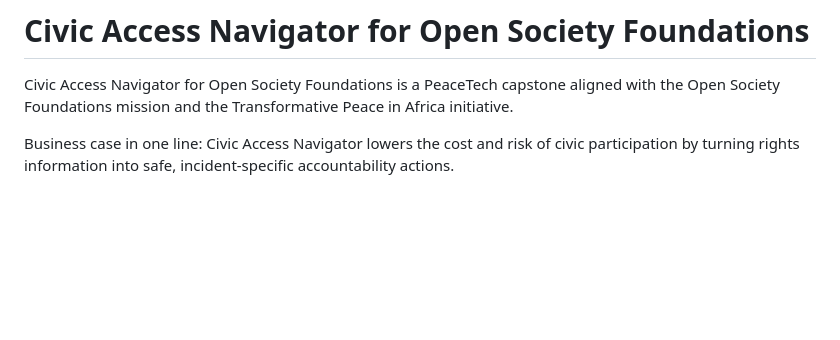
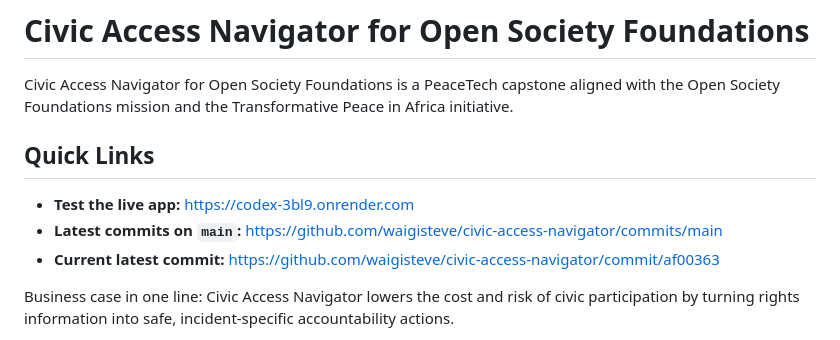
Before and after one commit to waigisteve/civic-access-navigator, a Markdown page: README.md, the part around the change. GitHub-like rendering; blank space fills up the shorter version.

Commit message:
add repo quick links

```diff
--- a/README.md
+++ b/README.md
@@ -1,6 +1,12 @@
 # Civic Access Navigator for Open Society Foundations
 
 Civic Access Navigator for Open Society Foundations is a PeaceTech capstone aligned with the Open Society Foundations mission and the Transformative Peace in Africa initiative.
+
+## Quick Links
+
+- **Test the live app:** https://codex-3bl9.onrender.com
+- **Latest commits on `main`:** https://github.com/waigisteve/civic-access-navigator/commits/main
+- **Current latest commit:** https://github.com/waigisteve/civic-access-navigator/commit/af00363
 
 Business case in one line: Civic Access Navigator lowers the cost and risk of civic participation by turning rights information into safe, incident-specific accountability actions.
 
```
